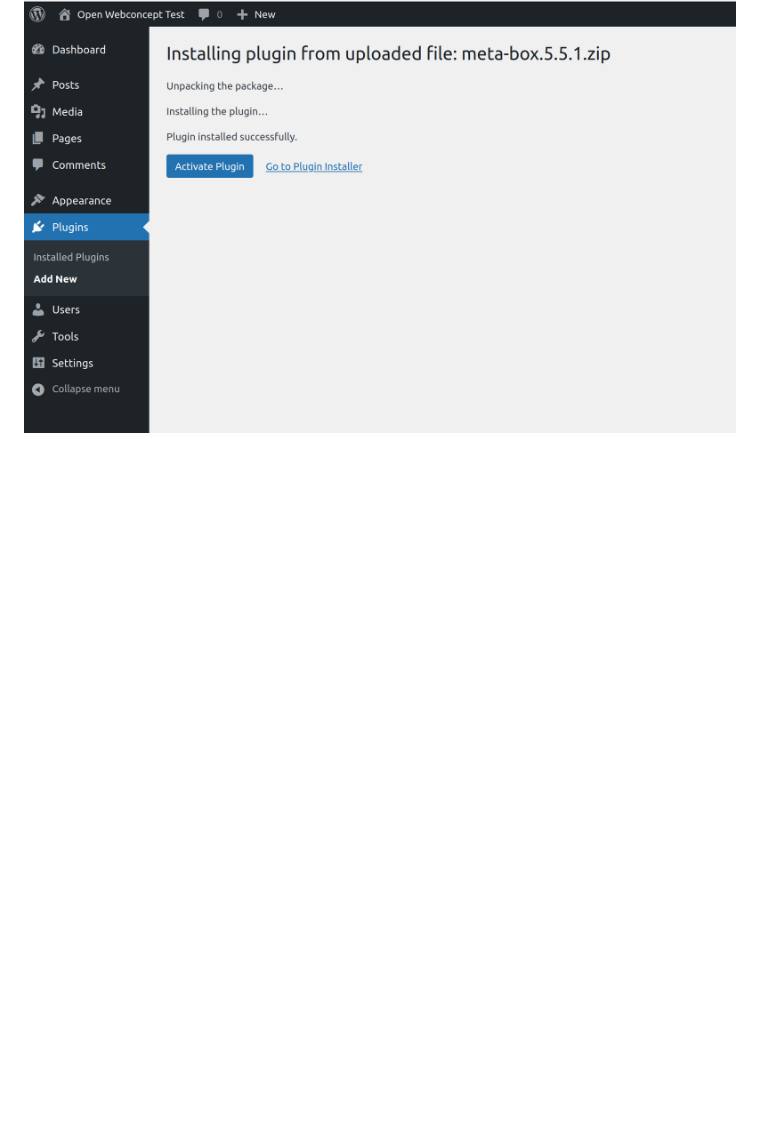
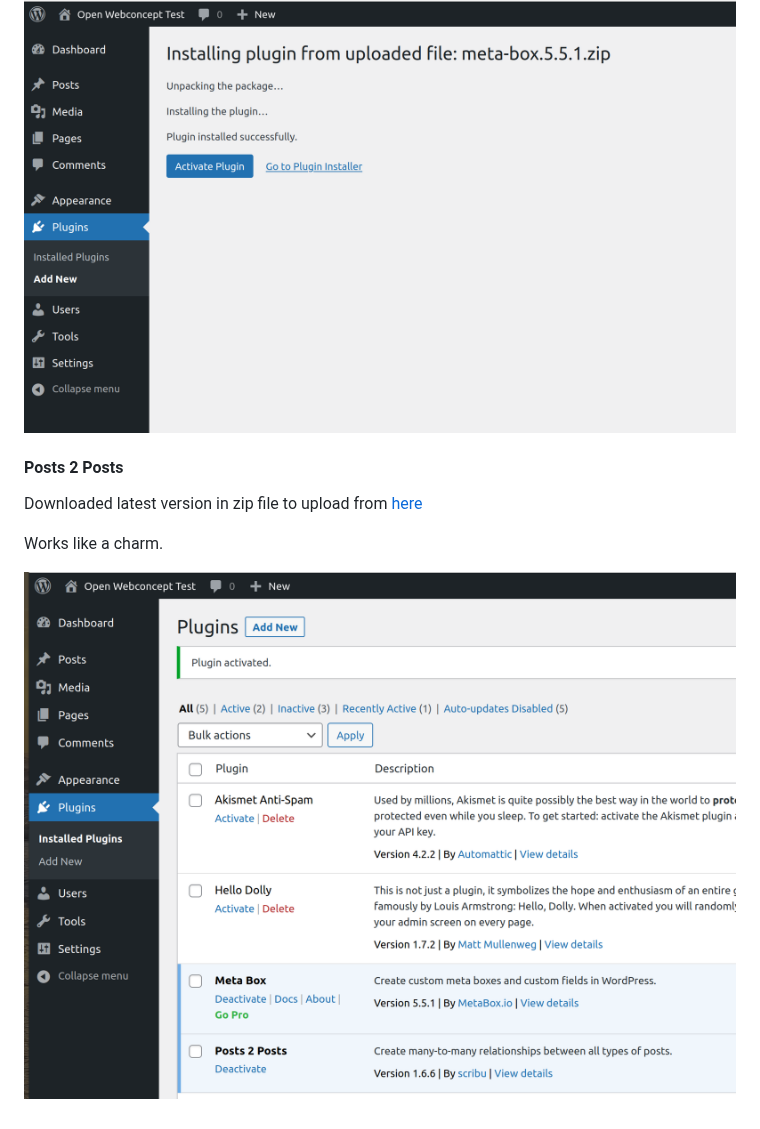
Before and after one commit to OpenWebconcept/plugin-pdc-base, a Markdown page: LOCALHOST.md, the part around the change. Rendered like a GitHub page; pictures changed too: images/posts2postsinstalled.png (added); blank space fills up the shorter version.

Commit message:
Installed Posts 2 Posts plugin

```diff
--- a/LOCALHOST.md
+++ b/LOCALHOST.md
@@ -70,3 +70,11 @@ steven@steven-Surface-Laptop-3:/opt/lampp$ ls -l
 That apparently works for this localhost install.
 
 ![](./images/metaboxinstalled.png)
+
+#### Posts 2 Posts
+
+Downloaded latest version in zip file to upload from [here](https://wordpress.org/plugins/posts-to-posts/)
+
+Works like a charm.
+
+![](./images/posts2postsinstalled.png)
```
